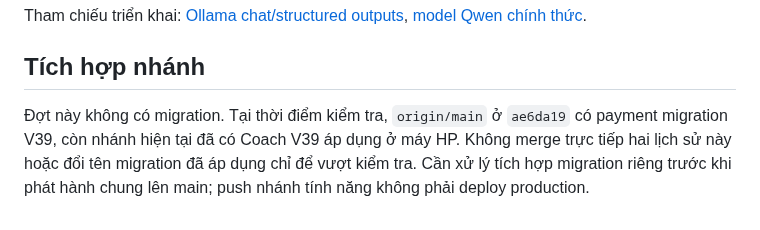
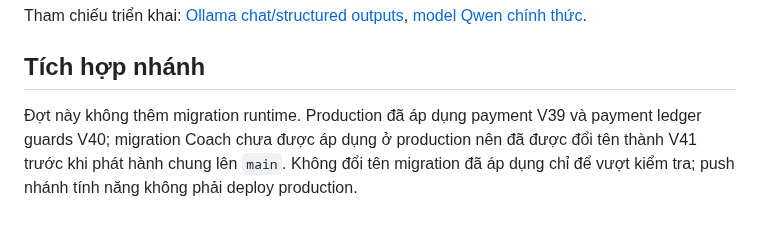
Before and after one commit to hoangptkd/dictalab-listening, a Markdown page: docs/conversation-generation-local.md, the part around the change. Drawn GitHub-style.

```diff
--- a/docs/conversation-generation-local.md
+++ b/docs/conversation-generation-local.md
@@ -88,4 +88,4 @@ Tham chiếu triển khai: [Ollama chat/structured outputs](https://docs.ollama.
 
 ## Tích hợp nhánh
 
-Đợt này không có migration. Tại thời điểm kiểm tra, `origin/main` ở `ae6da19` có payment migration V39, còn nhánh hiện tại đã có Coach V39 áp dụng ở máy HP. Không merge trực tiếp hai lịch sử này hoặc đổi tên migration đã áp dụng chỉ để vượt kiểm tra. Cần xử lý tích hợp migration riêng trước khi phát hành chung lên main; push nhánh tính năng không phải deploy production.
+Đợt này không thêm migration runtime. Production đã áp dụng payment V39 và payment ledger guards V40; migration Coach chưa được áp dụng ở production nên đã được đổi tên thành V41 trước khi phát hành chung lên `main`. Không đổi tên migration đã áp dụng chỉ để vượt kiểm tra; push nhánh tính năng không phải deploy production.
```
Also changed, not shown: docs/coach-local-ai.md (+1 -1 lines).
